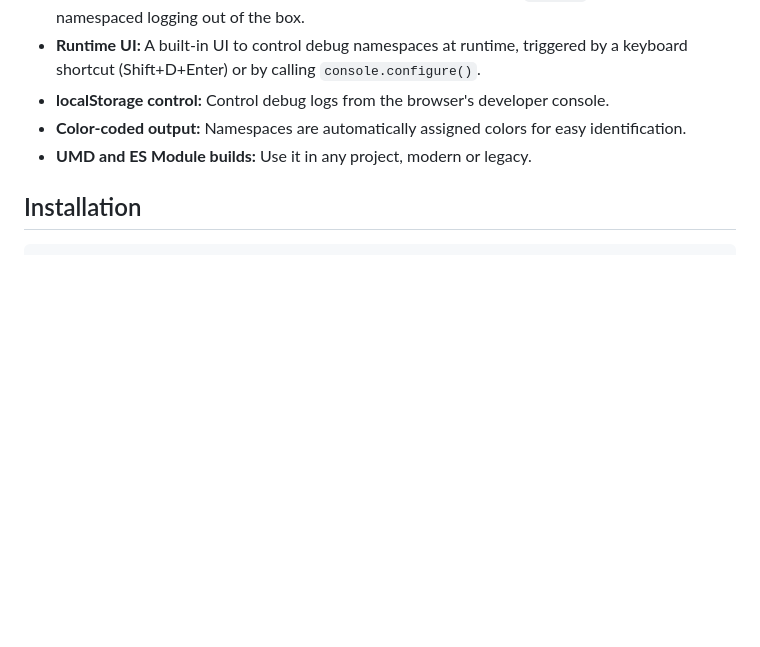
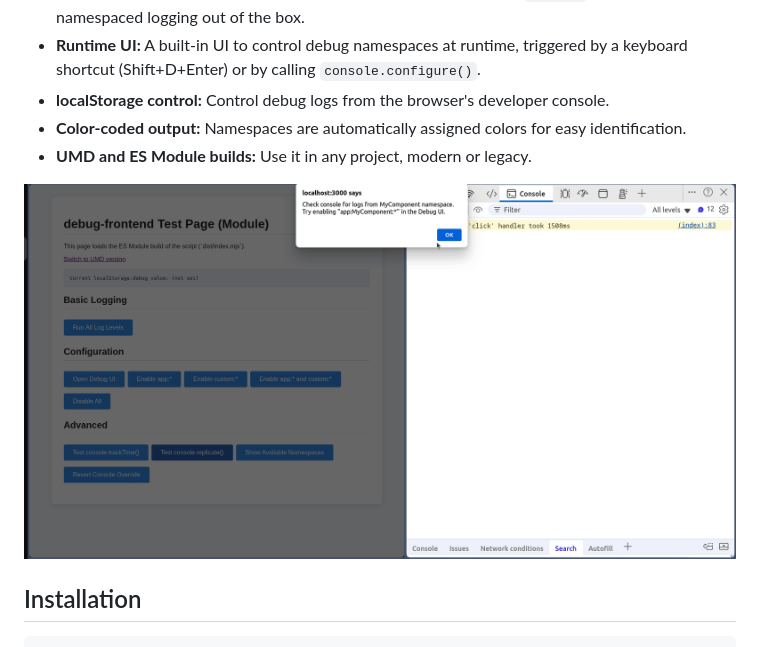
Before and after one commit to javimosch/debug-frontend, a Markdown page: README.md, the part around the change. GitHub-like rendering; pictures changed too: docs/demo.gif (added); blank space fills up the shorter version.

Commit message:
feat: Add demo GIF to README

```diff
--- a/README.md
+++ b/README.md
@@ -13,6 +13,8 @@ This library provides a simple and effective way to control debug logging in you
 *   **localStorage control:** Control debug logs from the browser's developer console.
 *   **Color-coded output:** Namespaces are automatically assigned colors for easy identification.
 *   **UMD and ES Module builds:** Use it in any project, modern or legacy.
+
+![debug-frontend demo](docs/demo.gif)
 
 ## Installation
 
```
